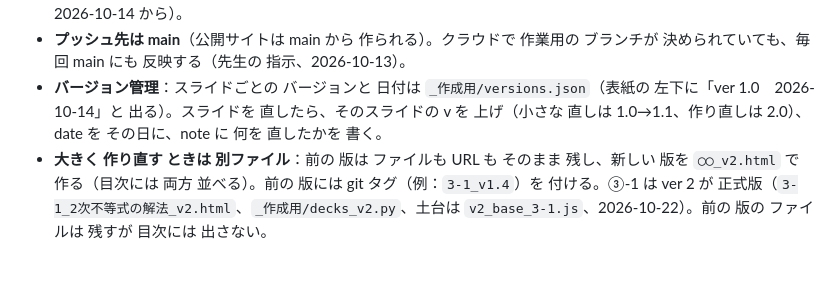
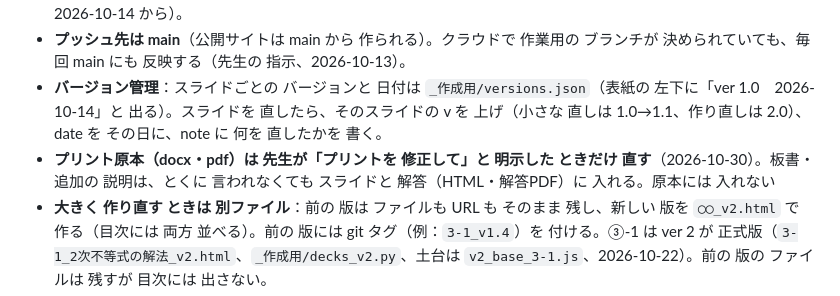
Before and after one commit to ueshiiyume-hub/math-2026-suu1, a Markdown page: CLAUDE.md, the part around the change. Rendered like a GitHub page; blank space fills up the shorter version.

Commit message:
CLAUDE.md：プリント原本は 先生が 明示した ときだけ 直す（板書・追加説明は スライドと 解答へ）
Co-Authored-By: Claude Opus 5.5 <noreply@anthropic.com>
Claude-Session: https://claude.ai/code/session_01PvuaGGHNHRa2jZ8gx6JvVi

```diff
--- a/CLAUDE.md
+++ b/CLAUDE.md
@@ -31,6 +31,7 @@ cd _作成用 && python kaitou.py ../../2026_mathc_private/数学Ⅰ/2学期期
 - **スライドを作った・直したら、確認のあと 毎回 自動でコミット・プッシュする**（先生が明示しなくてよい。2026-10-14 から）。
 - **プッシュ先は main**（公開サイトは main から 作られる）。クラウドで 作業用の ブランチが 決められていても、毎回 main にも 反映する（先生の 指示、2026-10-13）。
 - **バージョン管理**：スライドごとの バージョンと 日付は `_作成用/versions.json`（表紙の 左下に「ver 1.0　2026-10-14」と 出る）。スライドを 直したら、そのスライドの v を 上げ（小さな 直しは 1.0→1.1、作り直しは 2.0）、date を その日に、note に 何を 直したかを 書く。
+- **プリント原本（docx・pdf）は 先生が「プリントを 修正して」と 明示した ときだけ 直す**（2026-10-30）。板書・追加の 説明は、とくに 言われなくても スライドと 解答（HTML・解答PDF）に 入れる。原本には 入れない
 - **大きく 作り直す ときは 別ファイル**：前の 版は ファイルも URL も そのまま 残し、新しい 版を `◯◯_v2.html` で 作る（目次には 両方 並べる）。前の 版には git タグ（例：`3-1_v1.4`）を 付ける。③-1 は ver 2 が 正式版（`3-1_2次不等式の解法_v2.html`、`_作成用/decks_v2.py`、土台は `v2_base_3-1.js`、2026-10-22）。前の 版の ファイルは 残すが 目次には 出さない。
 - プッシュ後は、公開URLが 200 を返すまで確かめる。
 - **ファイルの 置き場所は GitHub が 基本**（パソコンを 起動していなくても、クラウドから 作業できるように）。
```
